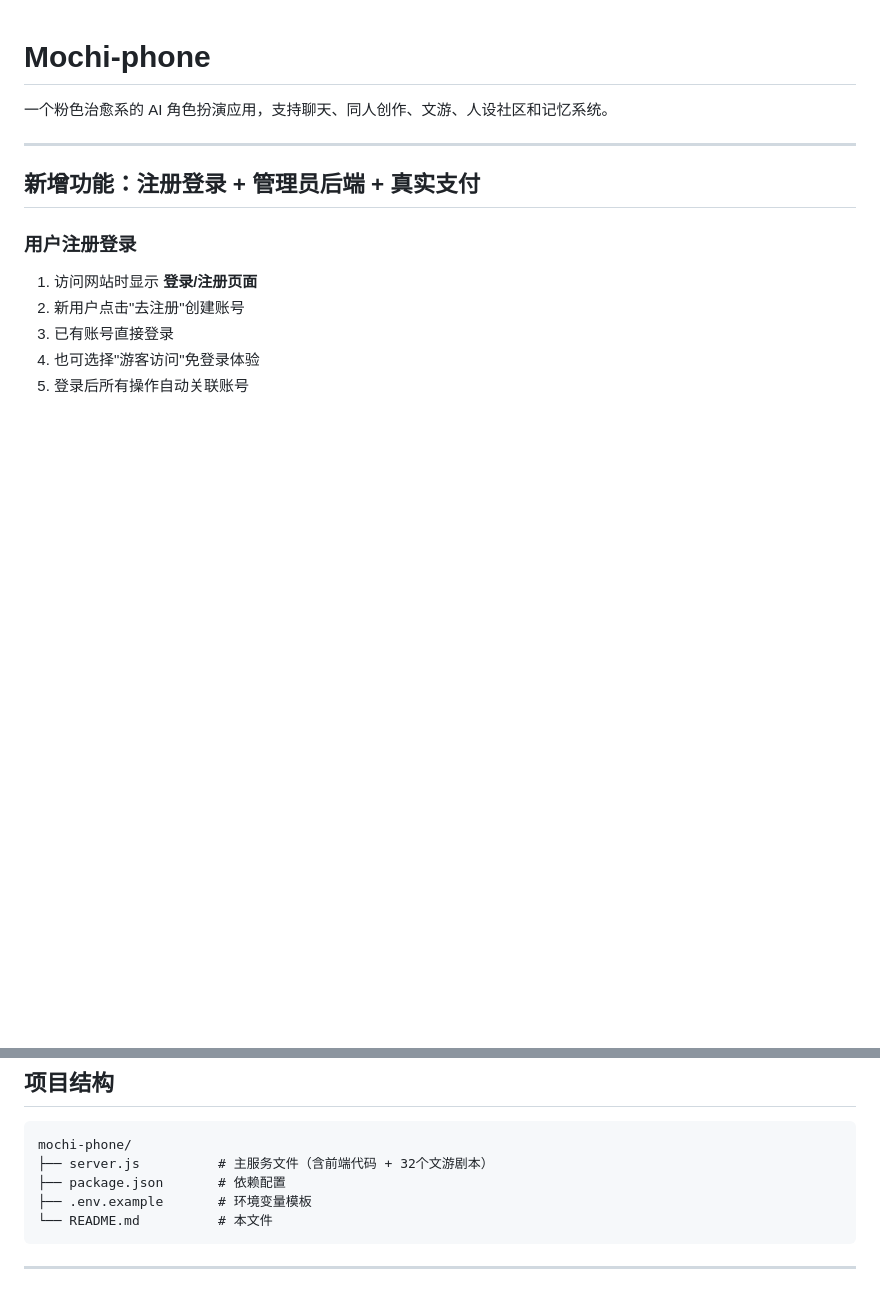
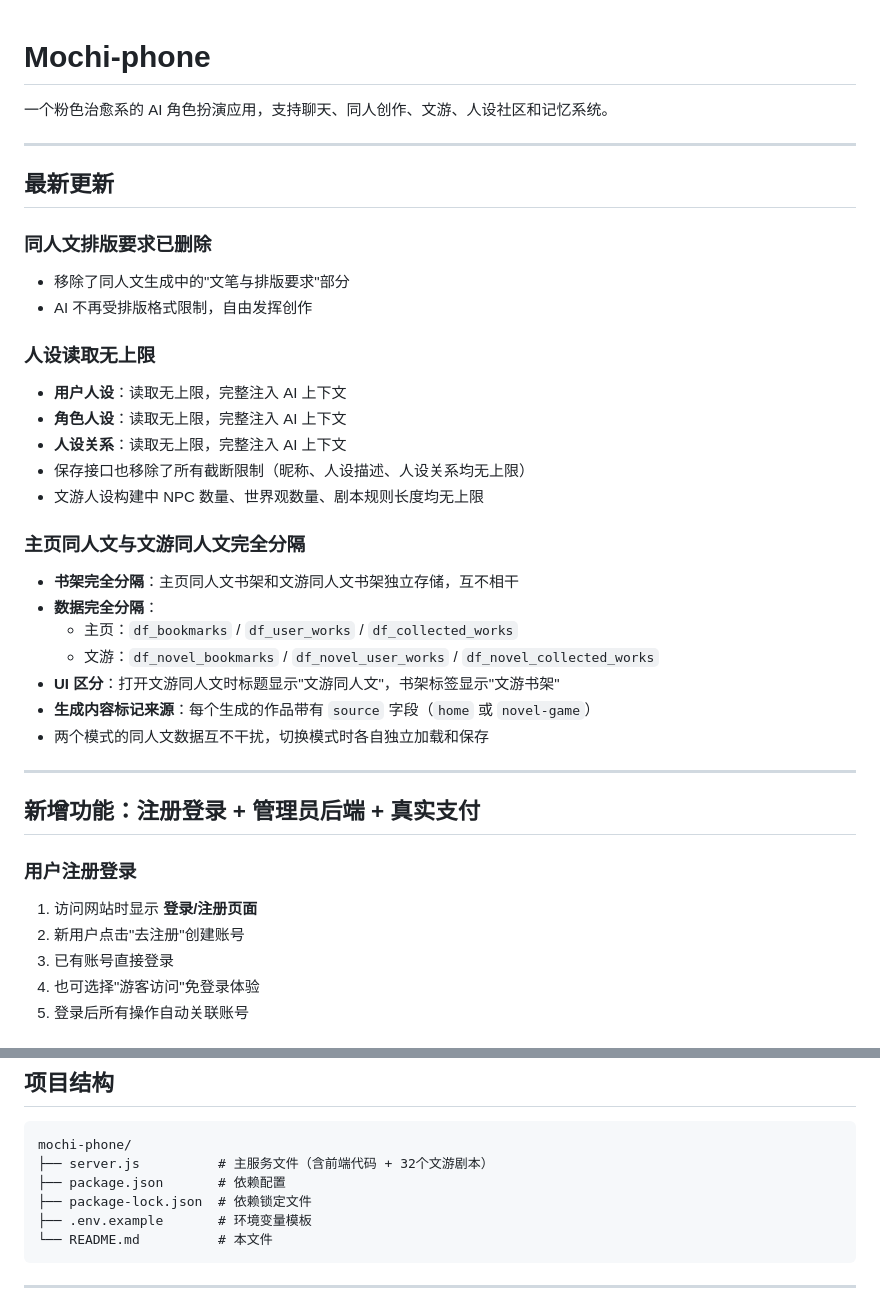
Before and after one commit to ziyinghu1117-cell/mochi-phone, a Markdown page: README.md, 2 parts joined by grey strips. Rendered like a GitHub page; blank space fills up the shorter version.

````diff
--- a/README.md
+++ b/README.md
@@ -1,6 +1,33 @@
 # Mochi-phone
 
 一个粉色治愈系的 AI 角色扮演应用，支持聊天、同人创作、文游、人设社区和记忆系统。
+
+---
+
+## 最新更新
+
+### 同人文排版要求已删除
+
+- 移除了同人文生成中的"文笔与排版要求"部分
+- AI 不再受排版格式限制，自由发挥创作
+
+### 人设读取无上限
+
+- **用户人设**：读取无上限，完整注入 AI 上下文
+- **角色人设**：读取无上限，完整注入 AI 上下文
+- **人设关系**：读取无上限，完整注入 AI 上下文
+- 保存接口也移除了所有截断限制（昵称、人设描述、人设关系均无上限）
+- 文游人设构建中 NPC 数量、世界观数量、剧本规则长度均无上限
+
+### 主页同人文与文游同人文完全分隔
+
+- **书架完全分隔**：主页同人文书架和文游同人文书架独立存储，互不相干
+- **数据完全分隔**：
+  - 主页：`df_bookmarks` / `df_user_works` / `df_collected_works`
+  - 文游：`df_novel_bookmarks` / `df_novel_user_works` / `df_novel_collected_works`
+- **UI 区分**：打开文游同人文时标题显示"文游同人文"，书架标签显示"文游书架"
+- **生成内容标记来源**：每个生成的作品带有 `source` 字段（`home` 或 `novel-game`）
+- 两个模式的同人文数据互不干扰，切换模式时各自独立加载和保存
 
 ---
 
@@ -119,6 +146,7 @@ http://localhost:3000
 mochi-phone/
 ├── server.js          # 主服务文件（含前端代码 + 32个文游剧本）
 ├── package.json       # 依赖配置
+├── package-lock.json  # 依赖锁定文件
 ├── .env.example       # 环境变量模板
 └── README.md          # 本文件
 ```
````
